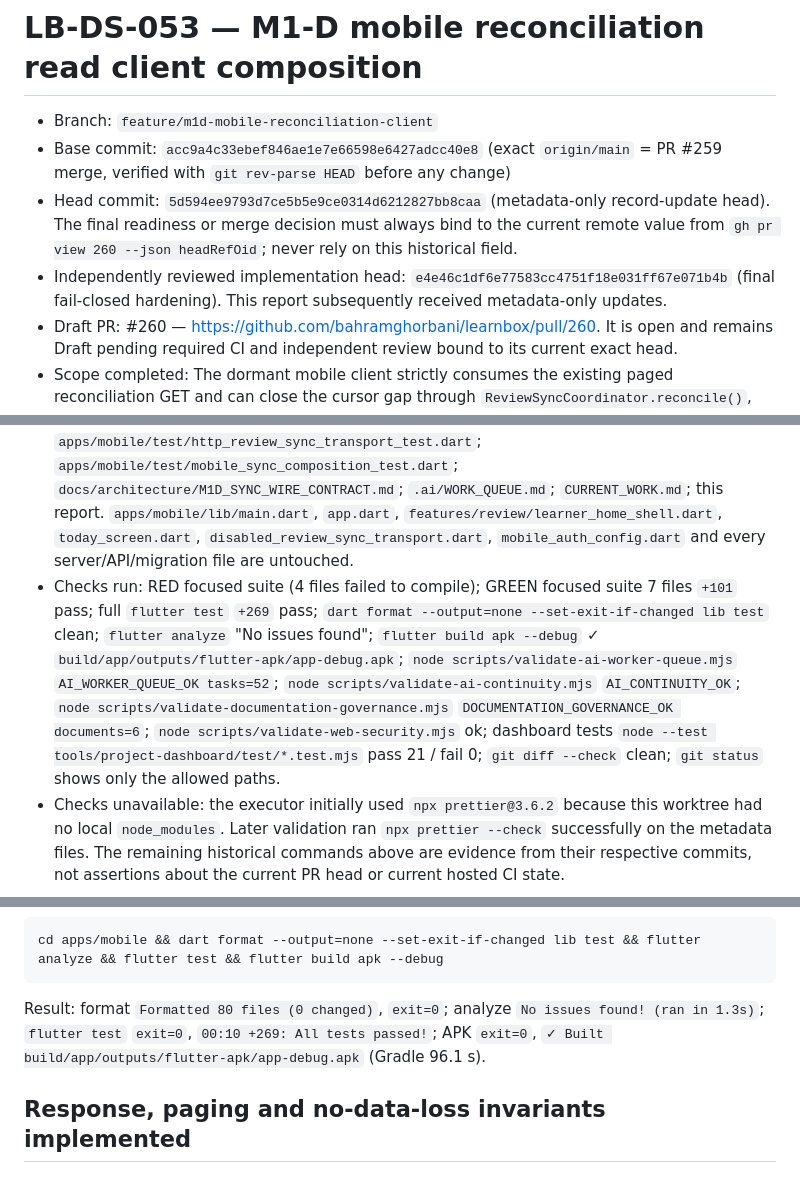
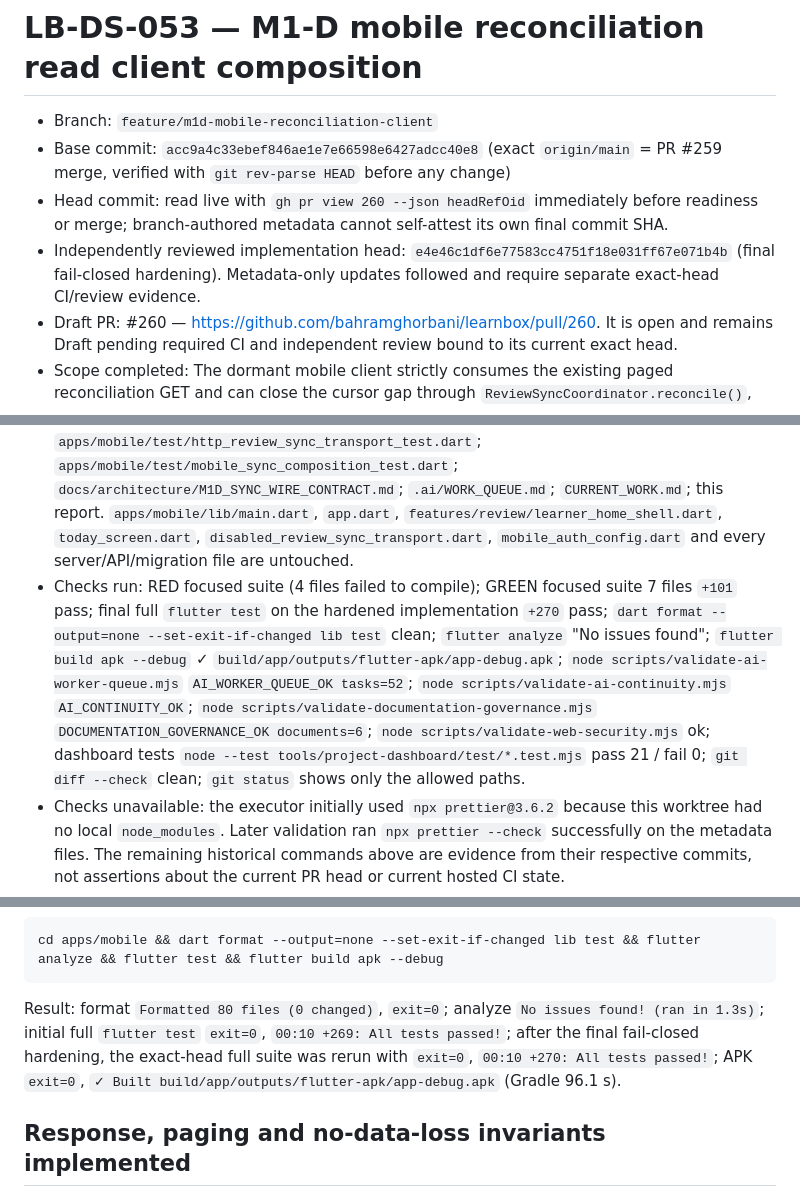
Before and after one commit to bahramghorbani/learnbox, a Markdown page: .ai/worker-reports/LB-DS-053.md, 3 parts joined by grey strips. Rendered like a GitHub page.

Commit message:
docs(ai): reconcile LB-DS-053 evidence

````diff
--- a/.ai/worker-reports/LB-DS-053.md
+++ b/.ai/worker-reports/LB-DS-053.md
@@ -2,12 +2,12 @@
 
 - Branch: `feature/m1d-mobile-reconciliation-client`
 - Base commit: `acc9a4c33ebef846ae1e7e66598e6427adcc40e8` (exact `origin/main` = PR #259 merge, verified with `git rev-parse HEAD` before any change)
-- Head commit: `5d594ee9793d7ce5b5e9ce0314d6212827bb8caa` (metadata-only record-update head). The final readiness or merge decision must always bind to the current remote value from `gh pr view 260 --json headRefOid`; never rely on this historical field.
-- Independently reviewed implementation head: `e4e46c1df6e77583cc4751f18e031ff67e071b4b` (final fail-closed hardening). This report subsequently received metadata-only updates.
+- Head commit: read live with `gh pr view 260 --json headRefOid` immediately before readiness or merge; branch-authored metadata cannot self-attest its own final commit SHA.
+- Independently reviewed implementation head: `e4e46c1df6e77583cc4751f18e031ff67e071b4b` (final fail-closed hardening). Metadata-only updates followed and require separate exact-head CI/review evidence.
 - Draft PR: #260 — https://github.com/bahramghorbani/learnbox/pull/260. It is open and remains Draft pending required CI and independent review bound to its current exact head.
 - Scope completed: The dormant mobile client strictly consumes the existing paged reconciliation GET and can close the cursor gap through `ReviewSyncCoordinator.reconcile()`, while production composition stays signed out with a disabled transport and no network route is active.
 - Files changed: `apps/mobile/lib/features/sync/review_sync_transport.dart`; `apps/mobile/lib/features/sync/reconciliation_cursor_store.dart`; `apps/mobile/lib/features/sync/review_sync_result.dart`; `apps/mobile/lib/features/sync/http_review_sync_transport.dart`; `apps/mobile/lib/features/sync/review_sync_coordinator.dart`; `apps/mobile/test/reconciliation_cursor_store_test.dart`; `apps/mobile/test/reconciliation_cursor_transport_test.dart`; `apps/mobile/test/reconciliation_cursor_coordinator_test.dart`; `apps/mobile/test/review_sync_contract_test.dart`; `apps/mobile/test/http_review_sync_transport_test.dart`; `apps/mobile/test/mobile_sync_composition_test.dart`; `docs/architecture/M1D_SYNC_WIRE_CONTRACT.md`; `.ai/WORK_QUEUE.md`; `CURRENT_WORK.md`; this report. `apps/mobile/lib/main.dart`, `app.dart`, `features/review/learner_home_shell.dart`, `today_screen.dart`, `disabled_review_sync_transport.dart`, `mobile_auth_config.dart` and every server/API/migration file are untouched.
-- Checks run: RED focused suite (4 files failed to compile); GREEN focused suite 7 files `+101` pass; full `flutter test` `+269` pass; `dart format --output=none --set-exit-if-changed lib test` clean; `flutter analyze` "No issues found"; `flutter build apk --debug` ✓ `build/app/outputs/flutter-apk/app-debug.apk`; `node scripts/validate-ai-worker-queue.mjs` `AI_WORKER_QUEUE_OK tasks=52`; `node scripts/validate-ai-continuity.mjs` `AI_CONTINUITY_OK`; `node scripts/validate-documentation-governance.mjs` `DOCUMENTATION_GOVERNANCE_OK documents=6`; `node scripts/validate-web-security.mjs` ok; dashboard tests `node --test tools/project-dashboard/test/*.test.mjs` pass 21 / fail 0; `git diff --check` clean; `git status` shows only the allowed paths.
+- Checks run: RED focused suite (4 files failed to compile); GREEN focused suite 7 files `+101` pass; final full `flutter test` on the hardened implementation `+270` pass; `dart format --output=none --set-exit-if-changed lib test` clean; `flutter analyze` "No issues found"; `flutter build apk --debug` ✓ `build/app/outputs/flutter-apk/app-debug.apk`; `node scripts/validate-ai-worker-queue.mjs` `AI_WORKER_QUEUE_OK tasks=52`; `node scripts/validate-ai-continuity.mjs` `AI_CONTINUITY_OK`; `node scripts/validate-documentation-governance.mjs` `DOCUMENTATION_GOVERNANCE_OK documents=6`; `node scripts/validate-web-security.mjs` ok; dashboard tests `node --test tools/project-dashboard/test/*.test.mjs` pass 21 / fail 0; `git diff --check` clean; `git status` shows only the allowed paths.
 - Checks unavailable: the executor initially used `npx prettier@3.6.2` because this worktree had no local `node_modules`. Later validation ran `npx prettier --check` successfully on the metadata files. The remaining historical commands above are evidence from their respective commits, not assertions about the current PR head or current hosted CI state.
 - Remaining work: Keep PR #260 Draft until all required hosted CI contexts and an independent review are bound to its then-current exact head; only then run the explicit readiness and merge gates. Keep LB-DS-054 blocked; it depends on LB-DS-053 being accepted and on separate owner authorization. The separately gated follow-up remains wiring GET `events` into acknowledgement corroboration (wire contract §4) and every activation/flag/deployment step.
 - Risks: The reconciliation read is composed only in tests; production remains fail-closed, so the main residual risk is future wire drift. Any server change to the §3.2 shape now fails closed (retryable, no cursor write, no queue mutation) rather than corrupting learner state. The `after` query parameter is sent only when a valid decimal cursor is stored, and a transport without an explicit `reconciliationEndpoint` performs no network call at all. A paging server that never terminates is stopped at `ReviewSyncCoordinator.maxReconciliationPages` (100) and persists nothing.
@@ -64,7 +64,7 @@ Full validation command:
 cd apps/mobile && dart format --output=none --set-exit-if-changed lib test && flutter analyze && flutter test && flutter build apk --debug
 ```
 
-Result: format `Formatted 80 files (0 changed)`, `exit=0`; analyze `No issues found! (ran in 1.3s)`; `flutter test` `exit=0`, `00:10 +269: All tests passed!`; APK `exit=0`, `✓ Built build/app/outputs/flutter-apk/app-debug.apk` (Gradle 96.1 s).
+Result: format `Formatted 80 files (0 changed)`, `exit=0`; analyze `No issues found! (ran in 1.3s)`; initial full `flutter test` `exit=0`, `00:10 +269: All tests passed!`; after the final fail-closed hardening, the exact-head full suite was rerun with `exit=0`, `00:10 +270: All tests passed!`; APK `exit=0`, `✓ Built build/app/outputs/flutter-apk/app-debug.apk` (Gradle 96.1 s).
 
 ## Response, paging and no-data-loss invariants implemented
 
````
